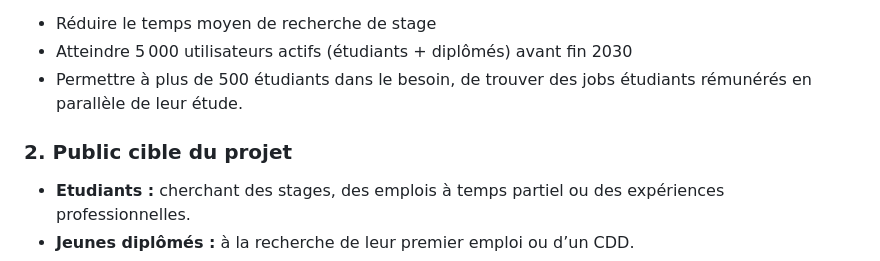
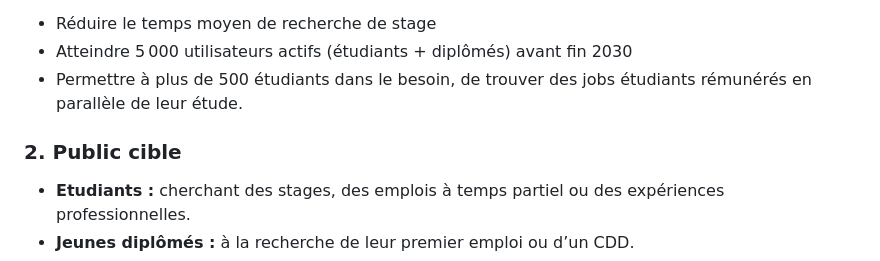
Before and after one commit to Agossacod/HireIn, a Markdown page: README.md, the part around the change. GitHub-like rendering.

```diff
--- a/README.md
+++ b/README.md
@@ -11,7 +11,7 @@
 <li>  Atteindre 5 000 utilisateurs actifs (étudiants + diplômés) avant fin 2030 </li>
 <li>	Permettre à plus de 500 étudiants dans le besoin, de trouver des jobs étudiants rémunérés en parallèle de leur étude. </li>
 </ul>
-<h3>2. Public cible du projet</h3>
+<h3>2. Public cible</h3>
 <ul>
 <li>	<strong>Etudiants :</strong> cherchant des stages, des emplois à temps partiel ou des expériences professionnelles. </li>
 <li>	<strong>Jeunes diplômés :</strong> à la recherche de leur premier emploi ou d’un CDD. </li>
```
